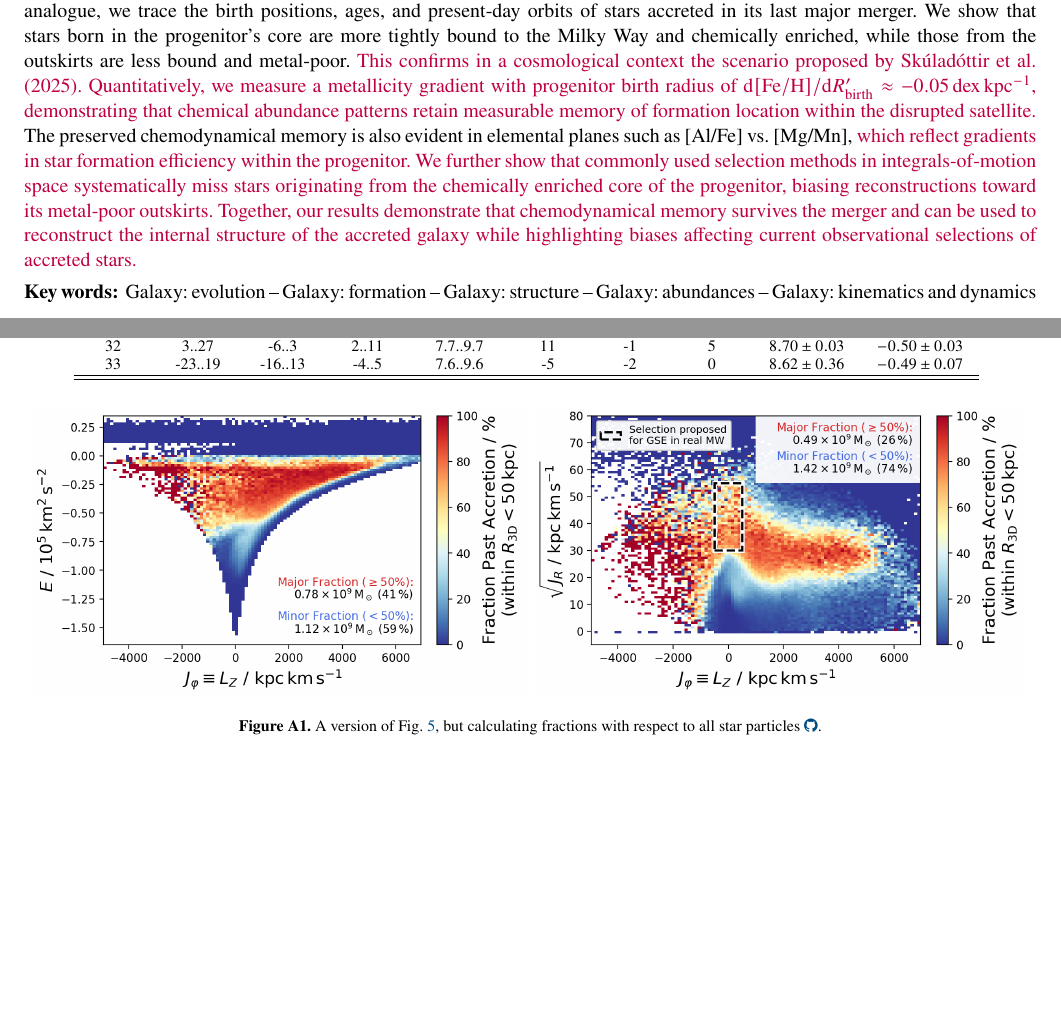
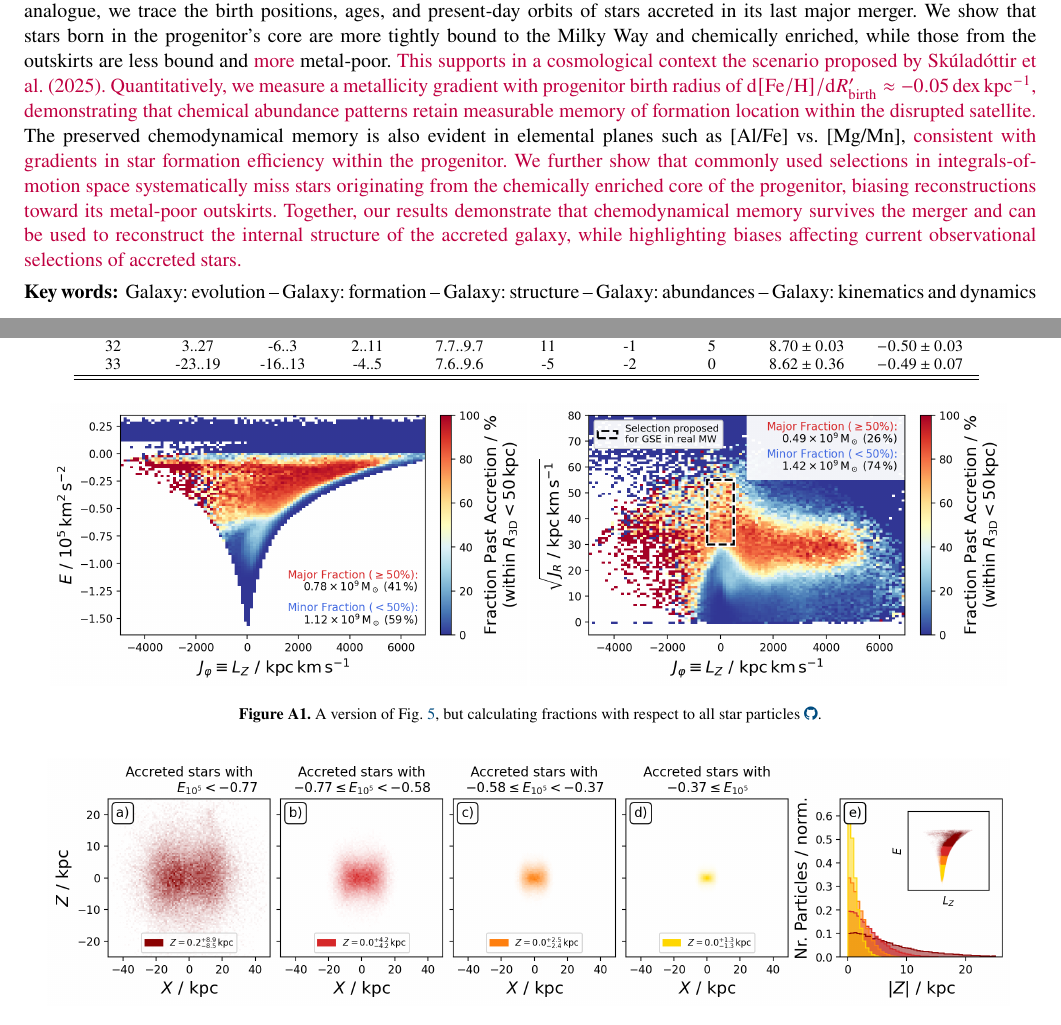
Before and after one commit to svenbuder/golden_thread_I, a LaTeX paper (golden_thread_I.tex): two parts of pages 1 and 18 of 20 before the commit and two parts of pages 1 and 18 of 19 after it, joined at a grey line, cut so that both start at the same text, the shorter picture padded with empty space. Compiled offline with pdfLaTeX; a LaTeX package or settings file that is missing is left out.

Commit message:
replies finished

```diff
--- a/golden_thread_I.tex
+++ b/golden_thread_I.tex
@@ -84,7 +84,7 @@ $^{7}$Department of Astronomy, New Mexico State University, Las Cruces, NM 88003
 \maketitle
 
 \begin{abstract} % ~250 words
-Understanding how the Milky Way's present-day structure was shaped by past major mergers is a key goal of Galactic archaeology. The chemical and dynamical structure of the Galaxy retains the imprint of such events, including a major accretion episode around 8--10 Gyr ago. Recent findings suggest that present-day orbital energy correlates with stellar chemistry and birth location within the merging progenitor galaxy. Using a high-resolution NIHAO-UHD cosmological zoom-in simulation of a Milky Way analogue, we trace the birth positions, ages, and present-day orbits of stars accreted in its last major merger. We show that stars born in the progenitor's core are more tightly bound to the Milky Way and chemically enriched, while those from the outskirts are less bound and metal-poor. \changed{This confirms in a cosmological context the scenario proposed by Sk\'ulad\'ottir et al.\ (2025). Quantitatively, we measure a metallicity gradient with progenitor birth radius of $\mathrm{d[Fe/H]}/\mathrm{d}R_\mathrm{birth}^\prime \approx -0.05\,\mathrm{dex\,kpc^{-1}}$, demonstrating that chemical abundance patterns retain measurable memory of formation location within the disrupted satellite.} The preserved chemodynamical memory is also evident in elemental planes such as [Al/Fe] vs.\ [Mg/Mn], \changed{which reflect gradients in star formation efficiency within the progenitor.} \changed{We further show that commonly used selection methods in integrals-of-motion space systematically miss stars originating from the chemically enriched core of the progenitor, biasing reconstructions toward its metal-poor outskirts.} \changed{Together, our results demonstrate that chemodynamical memory survives the merger and can be used to reconstruct the internal structure of the accreted galaxy while highlighting biases affecting current observational selections of accreted stars.}
+Understanding how the Milky Way's present-day structure was shaped by past major mergers is a key goal of Galactic archaeology. The chemical and dynamical structure of the Galaxy retains the imprint of such events, including a major accretion episode around 8--10 Gyr ago. Recent findings suggest that present-day orbital energy correlates with stellar chemistry and birth location within the merging progenitor galaxy. Using a high-resolution NIHAO-UHD cosmological zoom-in simulation of a Milky Way analogue, we trace the birth positions, ages, and present-day orbits of stars accreted in its last major merger. We show that stars born in the progenitor's core are more tightly bound to the Milky Way and chemically enriched, while those from the outskirts are less bound and \changed{more} metal-poor. \changed{This supports in a cosmological context the scenario proposed by Sk\'ulad\'ottir et al.\ (2025). Quantitatively, we measure a metallicity gradient with progenitor birth radius of $\mathrm{d[Fe/H]}/\mathrm{d}R_\mathrm{birth}^\prime \approx -0.05\,\mathrm{dex\,kpc^{-1}}$, demonstrating that chemical abundance patterns retain measurable memory of formation location within the disrupted satellite.} The preserved chemodynamical memory is also evident in elemental planes such as [Al/Fe] vs.\ [Mg/Mn], \changed{consistent with gradients in star formation efficiency within the progenitor.} \changed{We further show that commonly used selections in integrals-of-motion space systematically miss stars originating from the chemically enriched core of the progenitor, biasing reconstructions toward its metal-poor outskirts.} \changed{Together, our results demonstrate that chemodynamical memory survives the merger and can be used to reconstruct the internal structure of the accreted galaxy, while highlighting biases affecting current observational selections of accreted stars.}
 \end{abstract}
 
 \begin{keywords}
@@ -564,9 +564,9 @@ The used simulation snapshot can be publicly accessed as FITS file via \url{http
 
 \begin{figure*}
     \centering
-    \includegraphics[width=0.49\linewidth]{figures/fraction_accreted_in_situ_lz_e_total.png}
+    \includegraphics[width=0.47\linewidth]{figures/fraction_accreted_in_situ_lz_e_total.png}
     % \includegraphics[width=\columnwidth]{figures/fraction_accreted_in_situ_lz_e_total.png}
-    \includegraphics[width=0.49\linewidth]{figures/fraction_accreted_in_situ_lz_jr_total.png}
+    \includegraphics[width=0.47\linewidth]{figures/fraction_accreted_in_situ_lz_jr_total.png}
     % \includegraphics[width=\columnwidth]{figures/fraction_accreted_in_situ_lz_jr_total.png}
     \caption{A version of Fig.~\ref{fig:fraction_accreted_in_situ_lz}, but calculating fractions with respect to all star particles \href{https://github.com/svenbuder/golden_thread_I/tree/main/figures}{\faGithub}.}
     \label{fig:fraction_accreted_in_situ_lz_total}
@@ -574,7 +574,7 @@ The used simulation snapshot can be publicly accessed as FITS file via \url{http
 
 \begin{figure*}
     \centering
-    \includegraphics[width=0.98\textwidth]{figures/xz_distribution_ezones.png}
+    \includegraphics[width=0.95\textwidth]{figures/xz_distribution_ezones.png}
     \caption{Same as Fig.~\ref{fig:xy_distribution_ezones}, but for $X$-$Z$ dimensions \href{https://github.com/svenbuder/golden_thread_I/tree/main/figures}{\faGithub}.}
     \label{fig:xz_distribution_ezones}
 \end{figure*}
```
Also changed, not shown: golden_thread_I.tex (2 more changed lines).
